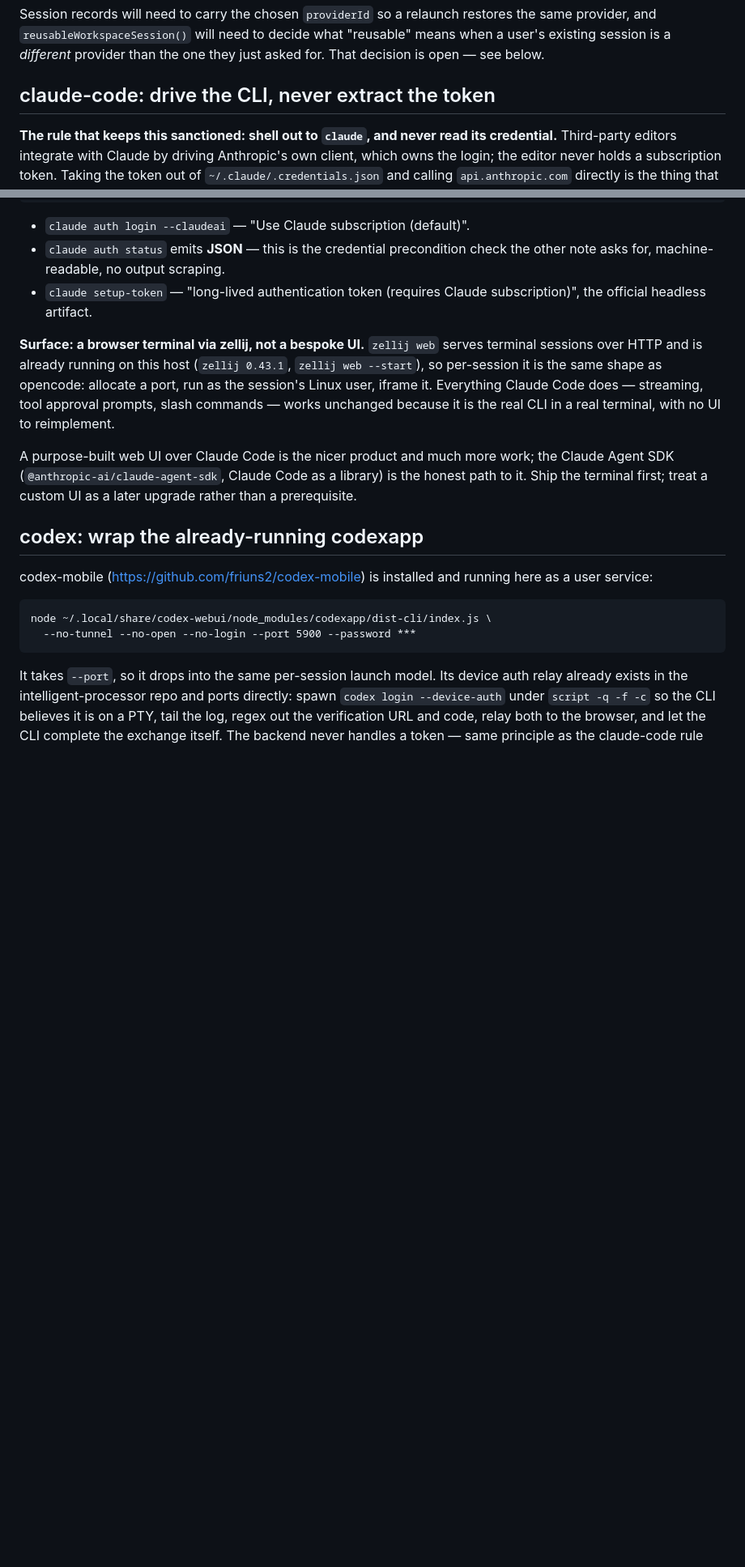
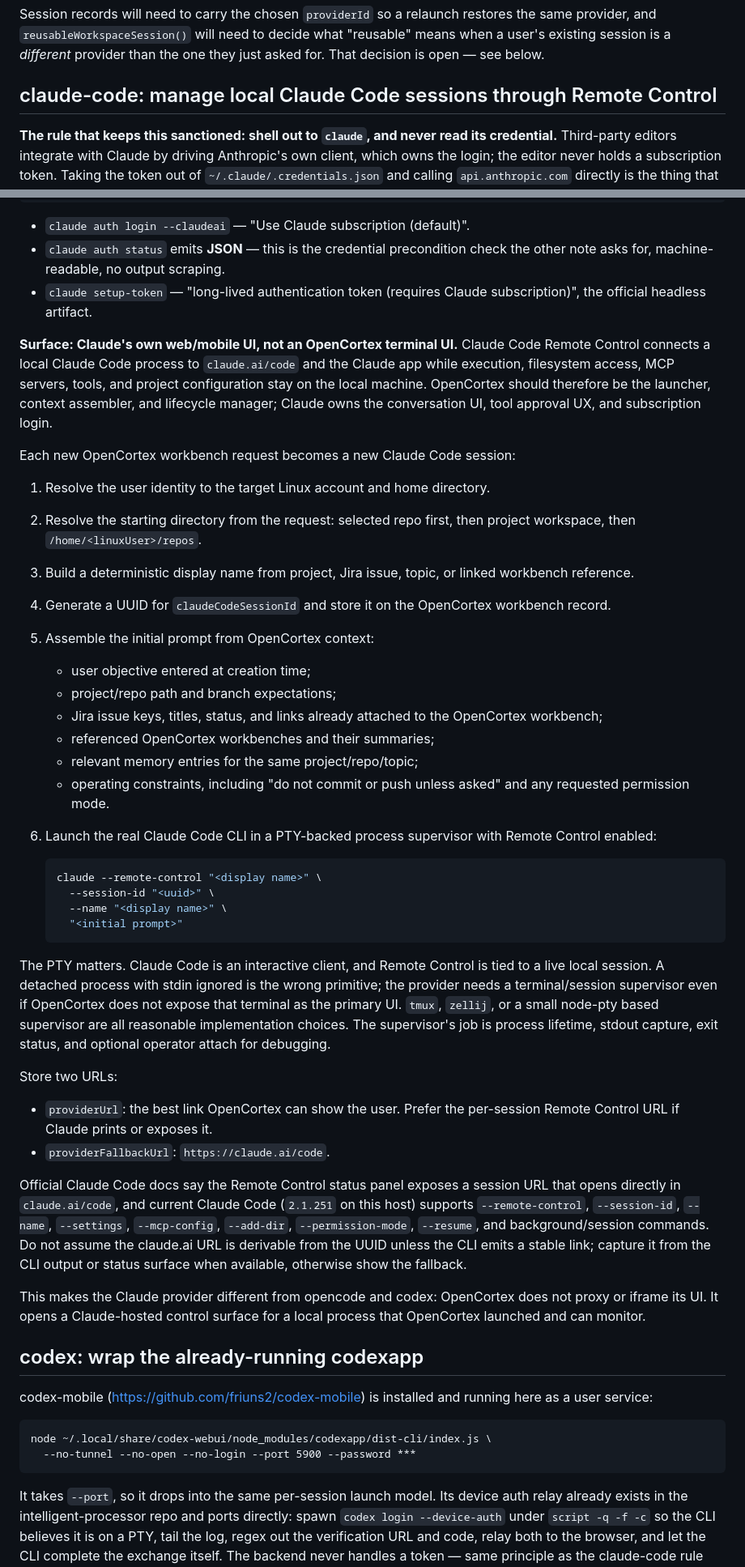
Before and after one commit to mattfox77/OpenCortex, a Markdown page: docs/workbench-providers.md, 2 parts joined by grey strips. Shown at 81% size. Drawn GitHub-style; blank space fills up the shorter version.

Commit message:
Document Claude Code session manager design

````diff
--- a/docs/workbench-providers.md
+++ b/docs/workbench-providers.md
@@ -84,7 +84,7 @@ the same provider, and `reusableWorkspaceSession()` will need to decide what
 "reusable" means when a user's existing session is a *different* provider than
 the one they just asked for. That decision is open — see below.
 
-## claude-code: drive the CLI, never extract the token
+## claude-code: manage local Claude Code sessions through Remote Control
 
 **The rule that keeps this sanctioned: shell out to `claude`, and never read its
 credential.** Third-party editors integrate with Claude by driving Anthropic's own
@@ -106,18 +106,66 @@ $ claude auth status
 - `claude setup-token` — "long-lived authentication token (requires Claude
   subscription)", the official headless artifact.
 
-**Surface: a browser terminal via zellij, not a bespoke UI.** `zellij web` serves
-terminal sessions over HTTP and is already running on this host
-(`zellij 0.43.1`, `zellij web --start`), so per-session it is the same shape as
-opencode: allocate a port, run as the session's Linux user, iframe it. Everything
-Claude Code does — streaming, tool approval prompts, slash commands — works
-unchanged because it is the real CLI in a real terminal, with no UI to
-reimplement.
+**Surface: Claude's own web/mobile UI, not an OpenCortex terminal UI.** Claude
+Code Remote Control connects a local Claude Code process to `claude.ai/code` and
+the Claude app while execution, filesystem access, MCP servers, tools, and
+project configuration stay on the local machine. OpenCortex should therefore be
+the launcher, context assembler, and lifecycle manager; Claude owns the
+conversation UI, tool approval UX, and subscription login.
 
-A purpose-built web UI over Claude Code is the nicer product and much more work;
-the Claude Agent SDK (`@anthropic-ai/claude-agent-sdk`, Claude Code as a library)
-is the honest path to it. Ship the terminal first; treat a custom UI as a later
-upgrade rather than a prerequisite.
+Each new OpenCortex workbench request becomes a new Claude Code session:
+
+1. Resolve the user identity to the target Linux account and home directory.
+2. Resolve the starting directory from the request: selected repo first, then
+   project workspace, then `/home/<linuxUser>/repos`.
+3. Build a deterministic display name from project, Jira issue, topic, or linked
+   workbench reference.
+4. Generate a UUID for `claudeCodeSessionId` and store it on the OpenCortex
+   workbench record.
+5. Assemble the initial prompt from OpenCortex context:
+   - user objective entered at creation time;
+   - project/repo path and branch expectations;
+   - Jira issue keys, titles, status, and links already attached to the
+     OpenCortex workbench;
+   - referenced OpenCortex workbenches and their summaries;
+   - relevant memory entries for the same project/repo/topic;
+   - operating constraints, including "do not commit or push unless asked" and
+     any requested permission mode.
+6. Launch the real Claude Code CLI in a PTY-backed process supervisor with Remote
+   Control enabled:
+
+   ```bash
+   claude --remote-control "<display name>" \
+     --session-id "<uuid>" \
+     --name "<display name>" \
+     "<initial prompt>"
+   ```
+
+The PTY matters. Claude Code is an interactive client, and Remote Control is
+tied to a live local session. A detached process with stdin ignored is the wrong
+primitive; the provider needs a terminal/session supervisor even if OpenCortex
+does not expose that terminal as the primary UI. `tmux`, `zellij`, or a small
+node-pty based supervisor are all reasonable implementation choices. The
+supervisor's job is process lifetime, stdout capture, exit status, and optional
+operator attach for debugging.
+
+Store two URLs:
+
+- `providerUrl`: the best link OpenCortex can show the user. Prefer the
+  per-session Remote Control URL if Claude prints or exposes it.
+- `providerFallbackUrl`: `https://claude.ai/code`.
+
+Official Claude Code docs say the Remote Control status panel exposes a session
+URL that opens directly in `claude.ai/code`, and current Claude Code (`2.1.251`
+on this host) supports `--remote-control`, `--session-id`, `--name`,
+`--settings`, `--mcp-config`, `--add-dir`, `--permission-mode`, `--resume`, and
+background/session commands. Do not assume the claude.ai URL is derivable from
+the UUID unless the CLI emits a stable link; capture it from the CLI output or
+status surface when available, otherwise show the fallback.
+
+This makes the Claude provider different from opencode and codex: OpenCortex
+does not proxy or iframe its UI. It opens a Claude-hosted control surface for a
+local process that OpenCortex launched and can monitor.
 
 ## codex: wrap the already-running codexapp
 
````
Also changed, not shown: other parts of docs/workbench-providers.md (+1 -1 lines).
